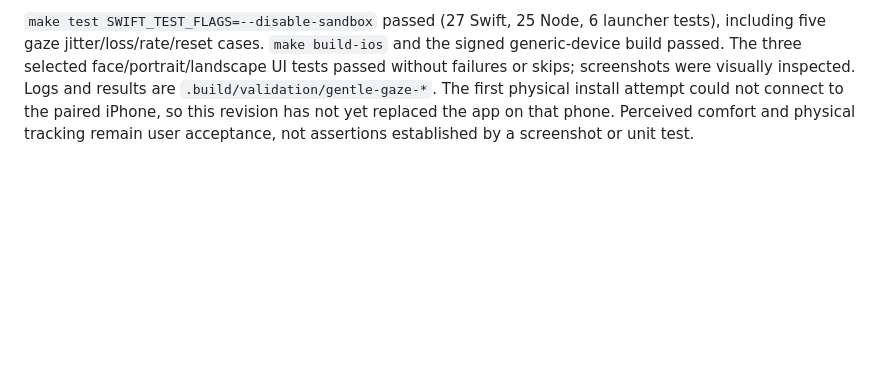
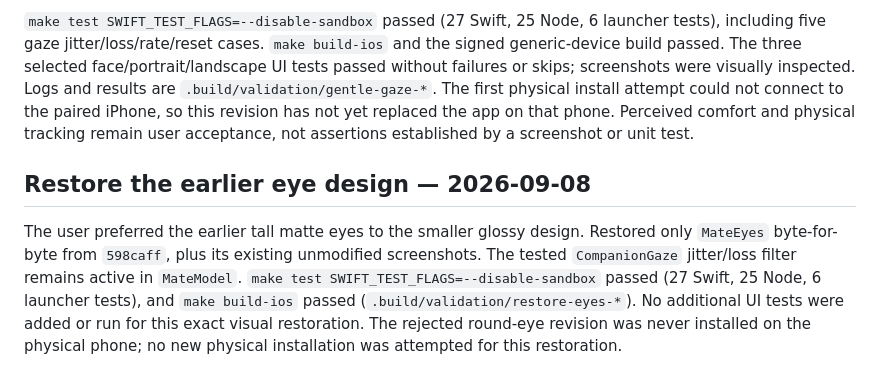
Before and after one commit to susumutomita/ZeroKeyMate, a Markdown page: docs/validation.md, the part around the change. GitHub-like rendering; blank space fills up the shorter version.

```diff
--- a/docs/validation.md
+++ b/docs/validation.md
@@ -185,3 +185,7 @@ Final face-only validation: `make build-ios` passed outside the managed CoreSimu
 Replaced tall black eyes with smaller rounded eyes and a small highlight, reduced travel, removed the asymmetric thinking stare, softened blinking and changed Rest to curved closed eyes. No visible home text or controls were added. A pure `CompanionGaze` filter suppresses small detection jitter, limits speed, holds position for 0.6 seconds through brief face loss and then returns smoothly to center. Explicit capture stop resets the filter. Reduce Motion still disables visual animation. The face selector continues to choose the largest detected face; this does not implement identity tracking or a persistent multi-person target.
 
 `make test SWIFT_TEST_FLAGS=--disable-sandbox` passed (27 Swift, 25 Node, 6 launcher tests), including five gaze jitter/loss/rate/reset cases. `make build-ios` and the signed generic-device build passed. The three selected face/portrait/landscape UI tests passed without failures or skips; screenshots were visually inspected. Logs and results are `.build/validation/gentle-gaze-*`. The first physical install attempt could not connect to the paired iPhone, so this revision has not yet replaced the app on that phone. Perceived comfort and physical tracking remain user acceptance, not assertions established by a screenshot or unit test.
+
+## Restore the earlier eye design — 2026-09-08
+
+The user preferred the earlier tall matte eyes to the smaller glossy design. Restored only `MateEyes` byte-for-byte from `598caff`, plus its existing unmodified screenshots. The tested `CompanionGaze` jitter/loss filter remains active in `MateModel`. `make test SWIFT_TEST_FLAGS=--disable-sandbox` passed (27 Swift, 25 Node, 6 launcher tests), and `make build-ios` passed (`.build/validation/restore-eyes-*`). No additional UI tests were added or run for this exact visual restoration. The rejected round-eye revision was never installed on the physical phone; no new physical installation was attempted for this restoration.
```
Also changed, not shown: docs/assets/README.md (+4 -0 lines), docs/assets/face-home.png, docs/assets/face-rest.png, 1 other file.
